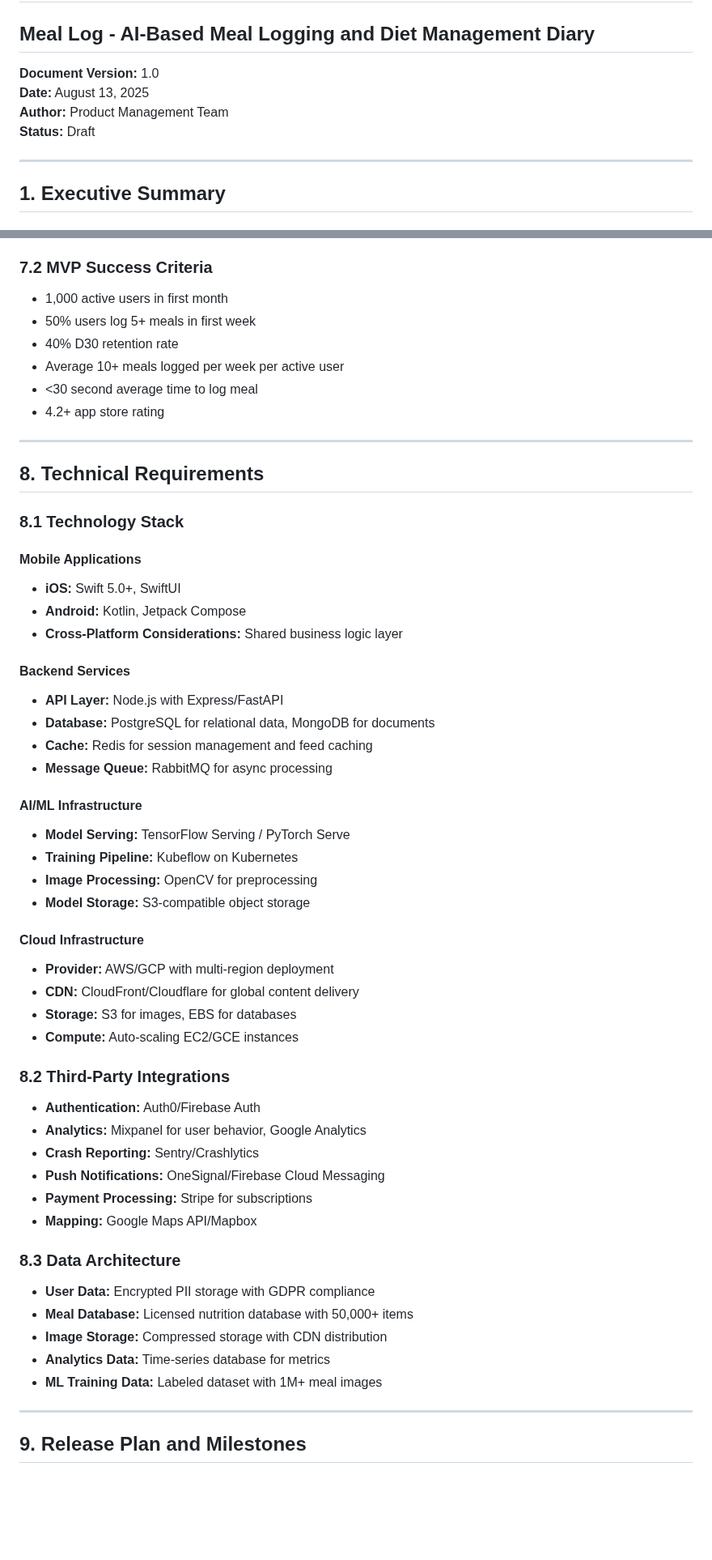
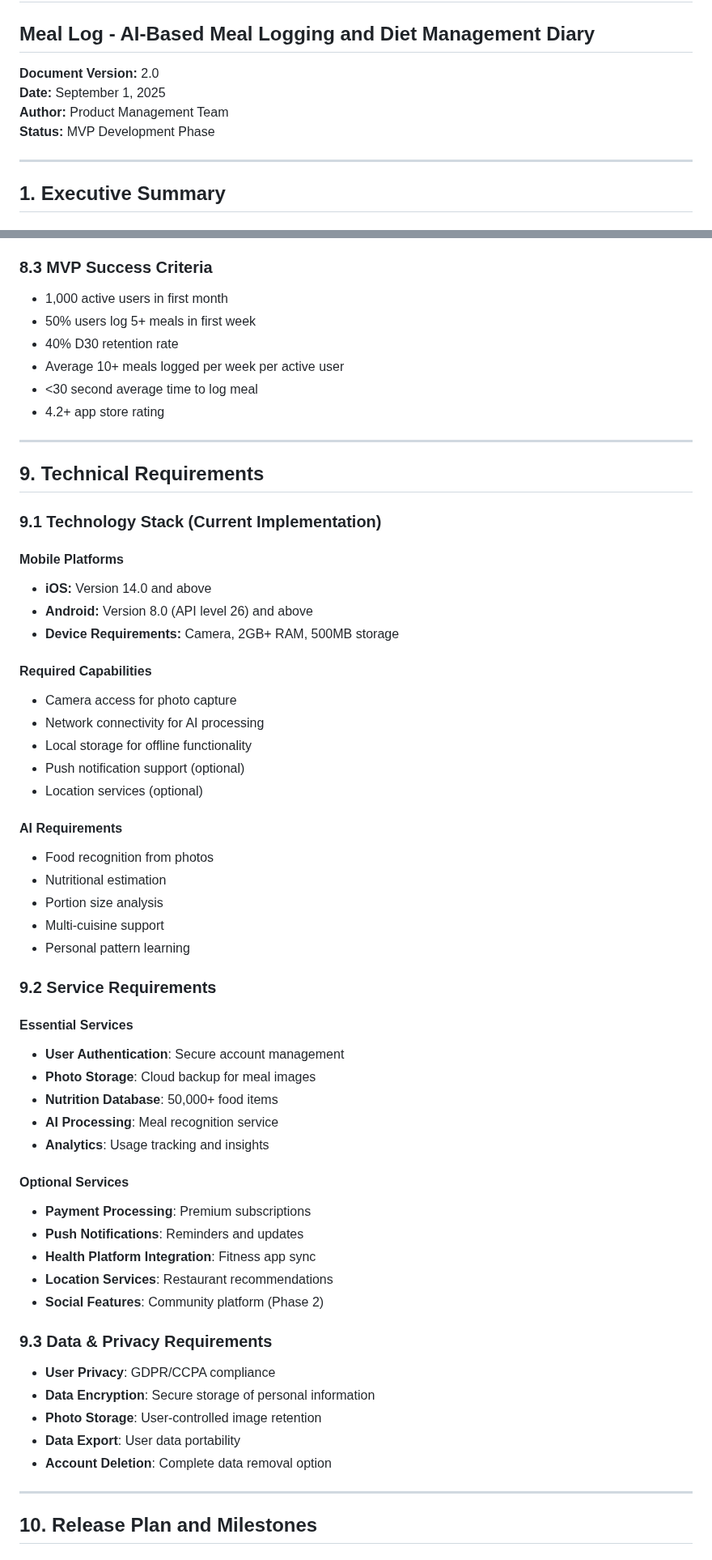
Before and after one commit to zzoohub/meallog, a Markdown page: PRD_MealLog.md, 2 parts joined by grey strips. Shown at 81% size. Drawn GitHub-style; blank space fills up the shorter version.

```diff
--- a/PRD_MealLog.md
+++ b/PRD_MealLog.md
@@ -2,10 +2,10 @@
 
 ## Meal Log - AI-Based Meal Logging and Diet Management Diary
 
-**Document Version:** 1.0
-**Date:** August 13, 2025
+**Document Version:** 2.0
+**Date:** September 1, 2025
 **Author:** Product Management Team
-**Status:** Draft
+**Status:** MVP Development Phase
 
 ---
 
@@ -523,7 +603,7 @@ By combining AI-powered automatic meal analysis with social features and gamific
 - Health app integrations
 - Advanced AI coaching (premium)
 
-### 7.2 MVP Success Criteria
+### 8.3 MVP Success Criteria
 
 - 1,000 active users in first month
 - 50% users log 5+ meals in first week
@@ -534,55 +614,55 @@ By combining AI-powered automatic meal analysis with social features and gamific
 
 ---
 
-## 8. Technical Requirements
+## 9. Technical Requirements
 
-### 8.1 Technology Stack
+### 9.1 Technology Stack (Current Implementation)
 
-#### Mobile Applications
+#### Mobile Platforms
+- **iOS:** Version 14.0 and above
+- **Android:** Version 8.0 (API level 26) and above
+- **Device Requirements:** Camera, 2GB+ RAM, 500MB storage
 
-- **iOS:** Swift 5.0+, SwiftUI
-- **Android:** Kotlin, Jetpack Compose
-- **Cross-Platform Considerations:** Shared business logic layer
+#### Required Capabilities
+- Camera access for photo capture
+- Network connectivity for AI processing
+- Local storage for offline functionality
+- Push notification support (optional)
+- Location services (optional)
 
-#### Backend Services
+#### AI Requirements
+- Food recognition from photos
+- Nutritional estimation
+- Portion size analysis
+- Multi-cuisine support
+- Personal pattern learning
 
-- **API Layer:** Node.js with Express/FastAPI
-- **Database:** PostgreSQL for relational data, MongoDB for documents
-- **Cache:** Redis for session management and feed caching
-- **Message Queue:** RabbitMQ for async processing
 
-#### AI/ML Infrastructure
+### 9.2 Service Requirements
 
-- **Model Serving:** TensorFlow Serving / PyTorch Serve
-- **Training Pipeline:** Kubeflow on Kubernetes
-- **Image Processing:** OpenCV for preprocessing
-- **Model Storage:** S3-compatible object storage
+#### Essential Services
+- **User Authentication**: Secure account management
+- **Photo Storage**: Cloud backup for meal images
+- **Nutrition Database**: 50,000+ food items
+- **AI Processing**: Meal recognition service
+- **Analytics**: Usage tracking and insights
 
-#### Cloud Infrastructure
+#### Optional Services
+- **Payment Processing**: Premium subscriptions
+- **Push Notifications**: Reminders and updates
+- **Health Platform Integration**: Fitness app sync
+- **Location Services**: Restaurant recommendations
+- **Social Features**: Community platform (Phase 2)
 
-- **Provider:** AWS/GCP with multi-region deployment
-- **CDN:** CloudFront/Cloudflare for global content delivery
-- **Storage:** S3 for images, EBS for databases
-- **Compute:** Auto-scaling EC2/GCE instances
+### 9.3 Data & Privacy Requirements
 
-### 8.2 Third-Party Integrations
-
-- **Authentication:** Auth0/Firebase Auth
-- **Analytics:** Mixpanel for user behavior, Google Analytics
-- **Crash Reporting:** Sentry/Crashlytics
-- **Push Notifications:** OneSignal/Firebase Cloud Messaging
-- **Payment Processing:** Stripe for subscriptions
-- **Mapping:** Google Maps API/Mapbox
-
-### 8.3 Data Architecture
-
-- **User Data:** Encrypted PII storage with GDPR compliance
-- **Meal Database:** Licensed nutrition database with 50,000+ items
-- **Image Storage:** Compressed storage with CDN distribution
-- **Analytics Data:** Time-series database for metrics
-- **ML Training Data:** Labeled dataset with 1M+ meal images
+- **User Privacy**: GDPR/CCPA compliance
+- **Data Encryption**: Secure storage of personal information
+- **Photo Storage**: User-controlled image retention
+- **Data Export**: User data portability
+- **Account Deletion**: Complete data removal option
 
 ---
 
-## 9. Release Plan and Milestones
+## 10. Release Plan and Milestones
 
```
Also changed, not shown: other parts of PRD_MealLog.md (+107 -14 lines).
